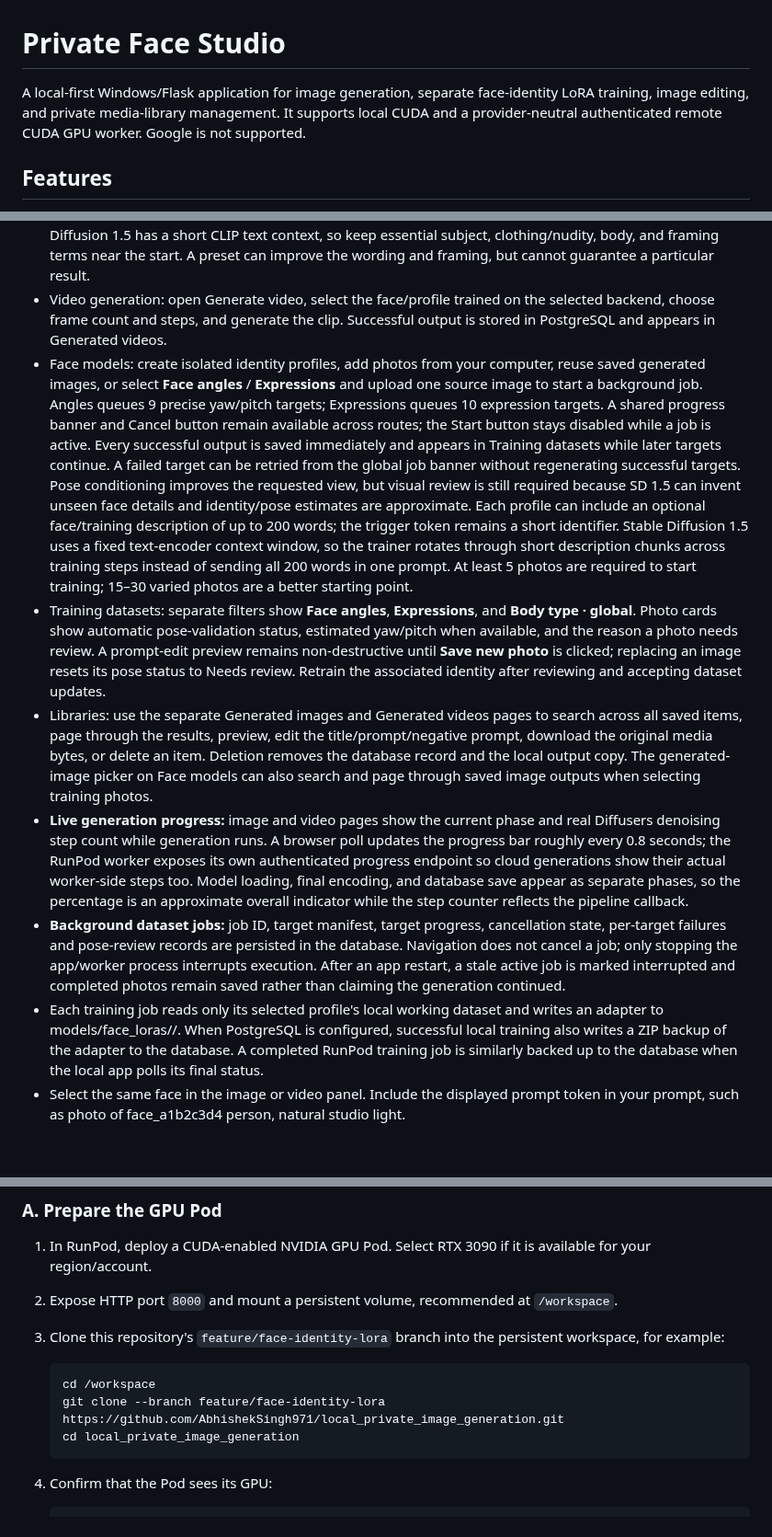
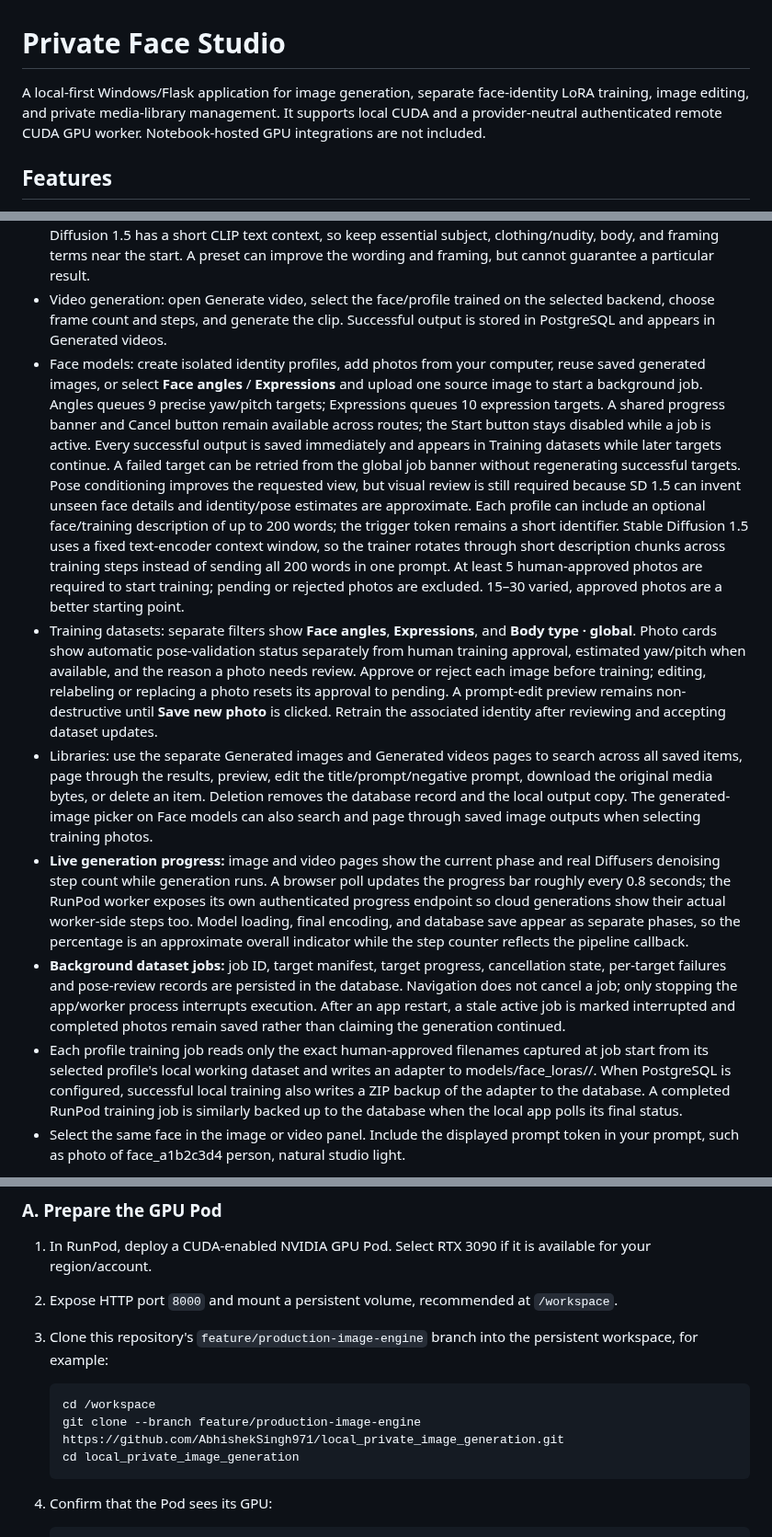
Before and after one commit to AbhishekSingh971/local_private_image_generation, a Markdown page: README.md, 3 parts joined by grey strips. Shown at 92% size. Rendered like a GitHub page; blank space fills up the shorter version.

Commit message:
Update setup docs for approval-gated training and production branch

```diff
--- a/README.md
+++ b/README.md
@@ -1,6 +1,6 @@
 # Private Face Studio
 
-A local-first Windows/Flask application for image generation, separate face-identity LoRA training, image editing, and private media-library management. It supports local CUDA and a provider-neutral authenticated remote CUDA GPU worker. Google  is not supported.
+A local-first Windows/Flask application for image generation, separate face-identity LoRA training, image editing, and private media-library management. It supports local CUDA and a provider-neutral authenticated remote CUDA GPU worker. Notebook-hosted GPU integrations are not included.
 
 ## Features
 
@@ -78,12 +78,12 @@ The original Stable Diffusion 1.5 checkpoint often produces less convincing huma
 
 - Image generation: open Generate image from the sidebar, select a trained face, choose the composition and image preset, optionally upload a reference image, enter a concise prompt and save a title. Portrait is 512×768 by default to provide more room for full-length subjects; inference defaults to 25 steps and can be reduced for faster tests. Successful output is stored in PostgreSQL and appears in Generated images. Stable Diffusion 1.5 has a short CLIP text context, so keep essential subject, clothing/nudity, body, and framing terms near the start. A preset can improve the wording and framing, but cannot guarantee a particular result.
 - Video generation: open Generate video, select the face/profile trained on the selected backend, choose frame count and steps, and generate the clip. Successful output is stored in PostgreSQL and appears in Generated videos.
-- Face models: create isolated identity profiles, add photos from your computer, reuse saved generated images, or select **Face angles** / **Expressions** and upload one source image to start a background job. Angles queues 9 precise yaw/pitch targets; Expressions queues 10 expression targets. A shared progress banner and Cancel button remain available across routes; the Start button stays disabled while a job is active. Every successful output is saved immediately and appears in Training datasets while later targets continue. A failed target can be retried from the global job banner without regenerating successful targets. Pose conditioning improves the requested view, but visual review is still required because SD 1.5 can invent unseen face details and identity/pose estimates are approximate. Each profile can include an optional face/training description of up to 200 words; the trigger token remains a short identifier. Stable Diffusion 1.5 uses a fixed text-encoder context window, so the trainer rotates through short description chunks across training steps instead of sending all 200 words in one prompt. At least 5 photos are required to start training; 15–30 varied photos are a better starting point.
-- Training datasets: separate filters show **Face angles**, **Expressions**, and **Body type · global**. Photo cards show automatic pose-validation status, estimated yaw/pitch when available, and the reason a photo needs review. A prompt-edit preview remains non-destructive until **Save new photo** is clicked; replacing an image resets its pose status to Needs review. Retrain the associated identity after reviewing and accepting dataset updates.
+- Face models: create isolated identity profiles, add photos from your computer, reuse saved generated images, or select **Face angles** / **Expressions** and upload one source image to start a background job. Angles queues 9 precise yaw/pitch targets; Expressions queues 10 expression targets. A shared progress banner and Cancel button remain available across routes; the Start button stays disabled while a job is active. Every successful output is saved immediately and appears in Training datasets while later targets continue. A failed target can be retried from the global job banner without regenerating successful targets. Pose conditioning improves the requested view, but visual review is still required because SD 1.5 can invent unseen face details and identity/pose estimates are approximate. Each profile can include an optional face/training description of up to 200 words; the trigger token remains a short identifier. Stable Diffusion 1.5 uses a fixed text-encoder context window, so the trainer rotates through short description chunks across training steps instead of sending all 200 words in one prompt. At least 5 human-approved photos are required to start training; pending or rejected photos are excluded. 15–30 varied, approved photos are a better starting point.
+- Training datasets: separate filters show **Face angles**, **Expressions**, and **Body type · global**. Photo cards show automatic pose-validation status separately from human training approval, estimated yaw/pitch when available, and the reason a photo needs review. Approve or reject each image before training; editing, relabeling or replacing a photo resets its approval to pending. A prompt-edit preview remains non-destructive until **Save new photo** is clicked. Retrain the associated identity after reviewing and accepting dataset updates.
 - Libraries: use the separate Generated images and Generated videos pages to search across all saved items, page through the results, preview, edit the title/prompt/negative prompt, download the original media bytes, or delete an item. Deletion removes the database record and the local output copy. The generated-image picker on Face models can also search and page through saved image outputs when selecting training photos.
 - **Live generation progress:** image and video pages show the current phase and real Diffusers denoising step count while generation runs. A browser poll updates the progress bar roughly every 0.8 seconds; the RunPod worker exposes its own authenticated progress endpoint so cloud generations show their actual worker-side steps too. Model loading, final encoding, and database save appear as separate phases, so the percentage is an approximate overall indicator while the step counter reflects the pipeline callback.
 - **Background dataset jobs:** job ID, target manifest, target progress, cancellation state, per-target failures and pose-review records are persisted in the database. Navigation does not cancel a job; only stopping the app/worker process interrupts execution. After an app restart, a stale active job is marked interrupted and completed photos remain saved rather than claiming the generation continued.
-- Each training job reads only its selected profile's local working dataset and writes an adapter to models/face_loras/<profile-id>/. When PostgreSQL is configured, successful local training also writes a ZIP backup of the adapter to the database. A completed RunPod training job is similarly backed up to the database when the local app polls its final status.
+- Each profile training job reads only the exact human-approved filenames captured at job start from its selected profile's local working dataset and writes an adapter to models/face_loras/<profile-id>/. When PostgreSQL is configured, successful local training also writes a ZIP backup of the adapter to the database. A completed RunPod training job is similarly backed up to the database when the local app polls its final status.
 - Select the same face in the image or video panel. Include the displayed prompt token in your prompt, such as photo of face_a1b2c3d4 person, natural studio light.
 
 Local LoRA training requires a CUDA-enabled NVIDIA GPU. If the local machine has no CUDA GPU, configure a supported remote worker and use the same authenticated worker API.
@@ -138,10 +138,10 @@ The UI toggle routes training/generation requests to a worker that you already d
 
 1. In RunPod, deploy a CUDA-enabled NVIDIA GPU Pod. Select RTX 3090 if it is available for your region/account.
 2. Expose HTTP port `8000` and mount a persistent volume, recommended at `/workspace`.
-3. Clone this repository's `feature/face-identity-lora` branch into the persistent workspace, for example:
+3. Clone this repository's `feature/production-image-engine` branch into the persistent workspace, for example:
 
        cd /workspace
-       git clone --branch feature/face-identity-lora https://github.com/AbhishekSingh971/local_private_image_generation.git
+       git clone --branch feature/production-image-engine https://github.com/AbhishekSingh971/local_private_image_generation.git
        cd local_private_image_generation
 
 4. Confirm that the Pod sees its GPU:
```
Also changed, not shown: other parts of README.md (+3 -3 lines).
